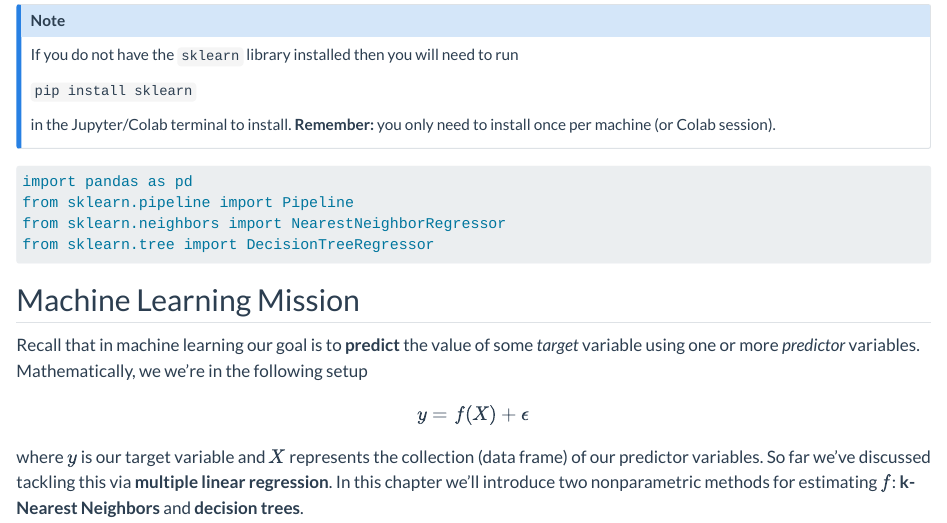
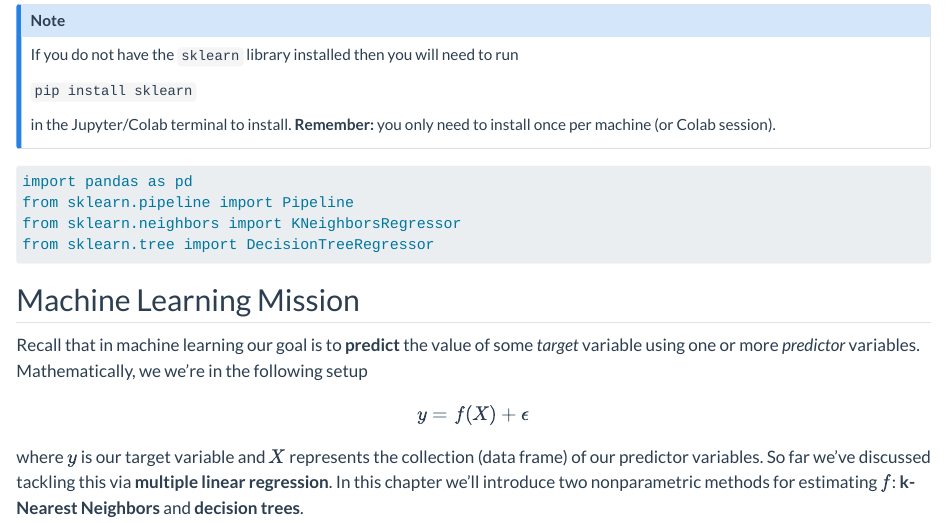
Before and after one commit to DS-ML-with-python/Course-Textbook, a Quarto document (14-nonparametric_methods.qmd): the page in a window 1100 px wide, from 220 px down. Rendered offline with R 4.5, knitr and Pandoc in place of Quarto, with nearby package versions.

Commit message:
fix imports again

````diff
--- a/14-nonparametric_methods.qmd
+++ b/14-nonparametric_methods.qmd
@@ -25,7 +25,7 @@ in the Jupyter/Colab terminal to install. **Remember:** you only need to install
 
 import pandas as pd
 from sklearn.pipeline import Pipeline
-from sklearn.neighbors import NearestNeighborRegressor
+from sklearn.neighbors import KNeighborsRegressor
 from sklearn.tree import DecisionTreeRegressor
 ```
 
````
Also changed, not shown: 15-classification_intro.qmd (+1 -1 lines), docs/search.json, 5 other files.
